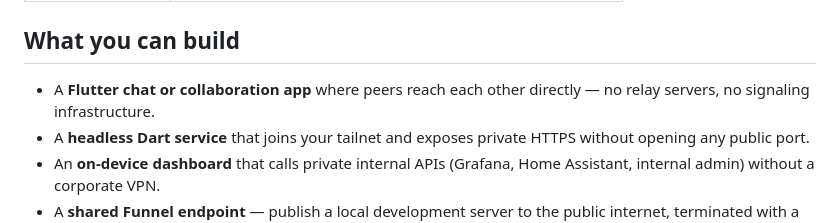
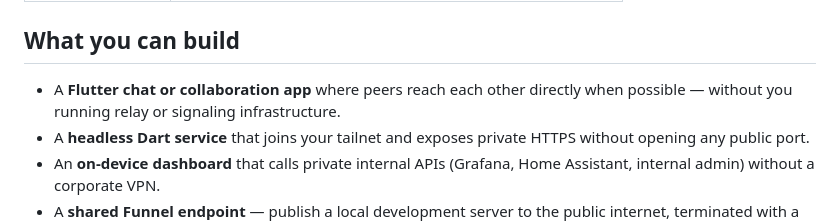
Before and after one commit to danReynolds/tailscale_dart, a Markdown page: README.md, the part around the change. Drawn GitHub-style.

Commit message:
Potential fix for pull request finding
Co-authored-by: Copilot Autofix powered by AI <175728472+Copilot@users.noreply.github.com>

```diff
--- a/README.md
+++ b/README.md
@@ -33,7 +33,7 @@ The [**developer site**](https://danreynolds.github.io/tailscale_dart/) is the c
 
 ## What you can build
 
-- A **Flutter chat or collaboration app** where peers reach each other directly — no relay servers, no signaling infrastructure.
+- A **Flutter chat or collaboration app** where peers reach each other directly when possible — without you running relay or signaling infrastructure.
 - A **headless Dart service** that joins your tailnet and exposes private HTTPS without opening any public port.
 - An **on-device dashboard** that calls private internal APIs (Grafana, Home Assistant, internal admin) without a corporate VPN.
 - A **shared Funnel endpoint** — publish a local development server to the public internet, terminated with a real cert by Tailscale.
```
